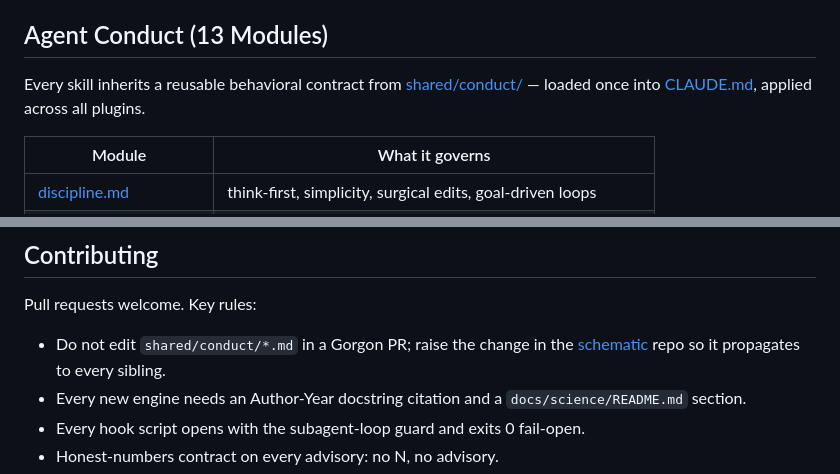
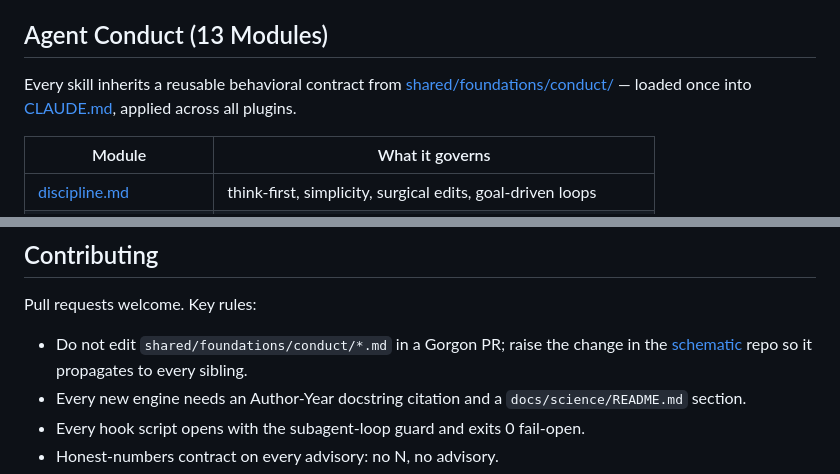
Before and after one commit to enchanter-ai/gorgon, a Markdown page: README.md, 2 parts joined by grey strips. GitHub-like rendering.

Commit message:
chore(foundations): finalize migration prose sweep + marketplace updates
- Sweep doc/PR-template/ADR/README prose refs: shared/conduct/X.md ->
  shared/foundations/conduct/X.md (vendored canonical location)
- Update marketplace.json where new plugins shipped (capability-shield,
  egress-shield, reach-filter in hydra; rate-shield in pech)
- Gate alignment-test conduct-count check when shared/conduct/ is
  empty (modules now under shared/foundations/conduct/)

No load-bearing references remain pointing at the deprecated path,
except repo-specific modules (inference-substrate in gorgon/naga) and
naga command examples that use it as a target template.

```diff
--- a/README.md
+++ b/README.md
@@ -246,7 +246,7 @@ collapse into a single number.
 ## Agent Conduct (13 Modules)
 
 Every skill inherits a reusable behavioral contract from
-[shared/conduct/](shared/conduct/) — loaded once into [CLAUDE.md](CLAUDE.md),
+[shared/foundations/conduct/](shared/foundations/conduct/) — loaded once into [CLAUDE.md](CLAUDE.md),
 applied across all plugins.
 
 | Module                         | What it governs                                                            |
@@ -289,7 +289,7 @@ Gorgon follows [Semantic Versioning](https://semver.org/spec/v2.0.0.html). Break
 
 Pull requests welcome. Key rules:
 
-- Do not edit `shared/conduct/*.md` in a Gorgon PR; raise the change in the [schematic](https://github.com/enchanter-ai/schematic) repo so it propagates to every sibling.
+- Do not edit `shared/foundations/conduct/*.md` in a Gorgon PR; raise the change in the [schematic](https://github.com/enchanter-ai/schematic) repo so it propagates to every sibling.
 - Every new engine needs an Author-Year docstring citation and a `docs/science/README.md` section.
 - Every hook script opens with the subagent-loop guard and exits 0 fail-open.
 - Honest-numbers contract on every advisory: no N, no advisory.
```
Also changed, not shown: other parts of README.md (+1 -1 lines).
